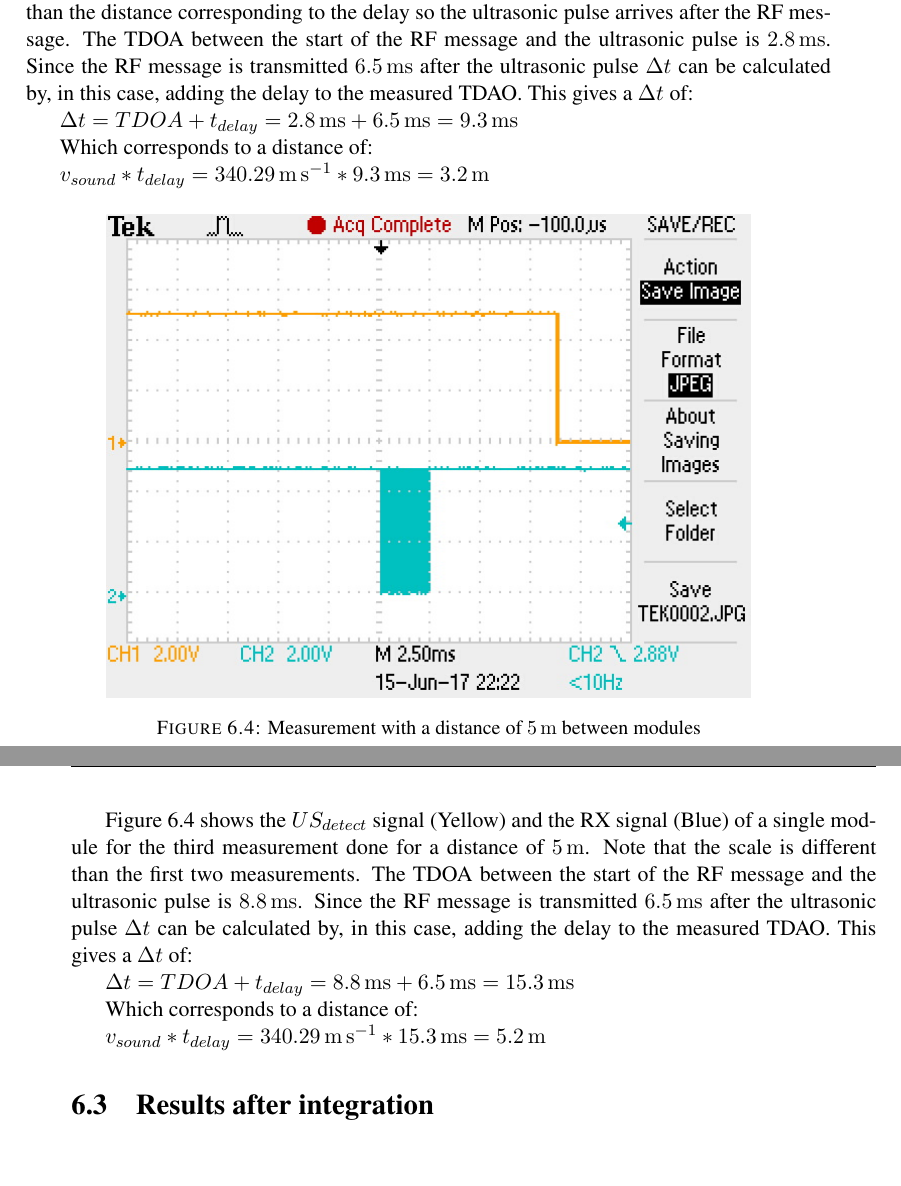
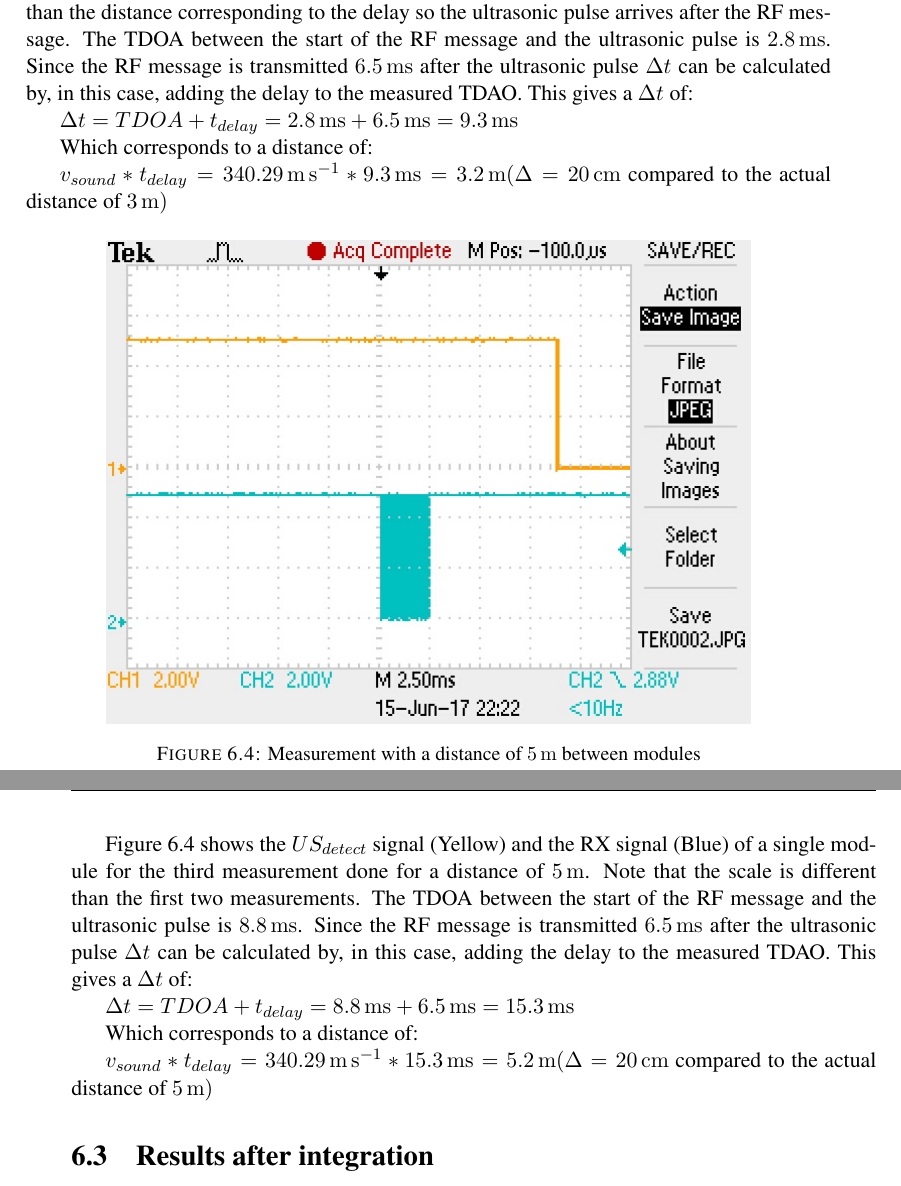
Before and after one commit to kkouwenhoven/Thesis_s_k, a LaTeX thesis (main.tex, which reads Chapters/results.tex): two parts of pages 44 and 45 of 60, joined at a grey line, cut so that both start at the same text, the shorter picture padded with empty space. Compiled offline with pdfLaTeX.

Commit message:
added the delta

```diff
--- a/Chapters/results.tex
+++ b/Chapters/results.tex
@@ -107,7 +107,7 @@ $ \Delta t = TDOA + t_{delay}  = \SI{2.8}{\milli\second} + \SI{6.5}{\milli\secon
 
 Which corresponds to a distance of:
 
-$ v_{sound} * t_{delay} = \SI{340.29}{\meter\per\second} * \SI{9.3}{\milli\second} = \SI{3.2}{\meter} $
+$ v_{sound} * t_{delay} = \SI{340.29}{\meter\per\second} * \SI{9.3}{\milli\second} = \SI{3.2}{\meter} (\Delta = \SI{20}{\centi\meter} $ compared to the actual distance of $\SI{3}{\meter})$
 
 \begin{figure}[H]
 \centering
@@ -126,7 +126,7 @@ $ \Delta t = TDOA + t_{delay}  = \SI{8.8}{\milli\second} + \SI{6.5}{\milli\secon
 
 Which corresponds to a distance of:
 
-$ v_{sound} * t_{delay} = \SI{340.29}{\meter\per\second} * \SI{15.3}{\milli\second} = \SI{5.2}{\meter} $
+$ v_{sound} * t_{delay} = \SI{340.29}{\meter\per\second} * \SI{15.3}{\milli\second} = \SI{5.2}{\meter} (\Delta = \SI{20}{\centi\meter} $ compared to the actual distance of $\SI{5}{\meter})$
 
 \section{Results after integration}
 
```
